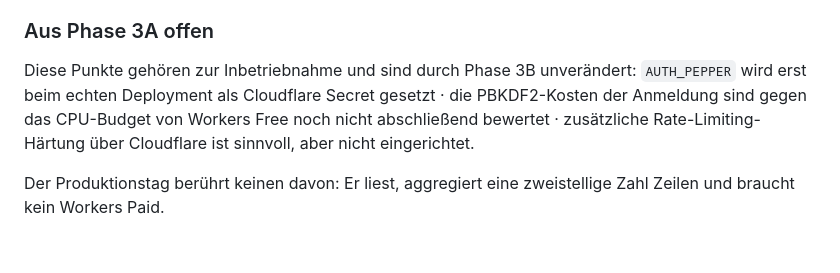
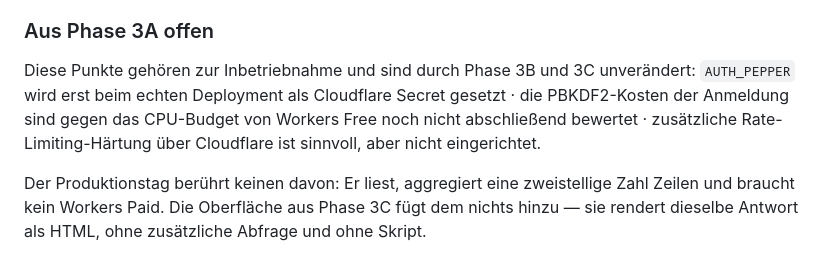
Before and after one commit to domekuester/buschmann-1846-website, a Markdown page: order-system/README.md, the part around one of its changes. Rendered like a GitHub page.

```diff
--- a/order-system/README.md
+++ b/order-system/README.md
@@ -407,11 +451,14 @@ Es liegen keine Zugangsdaten im Repository.
 
 ### Aus Phase 3A offen
 
-Diese Punkte gehören zur Inbetriebnahme und sind durch Phase 3B unverändert:
+Diese Punkte gehören zur Inbetriebnahme und sind durch Phase 3B und 3C
+unverändert:
 `AUTH_PEPPER` wird erst beim echten Deployment als Cloudflare Secret gesetzt ·
 die PBKDF2-Kosten der Anmeldung sind gegen das CPU-Budget von Workers Free
 noch nicht abschließend bewertet · zusätzliche Rate-Limiting-Härtung über
 Cloudflare ist sinnvoll, aber nicht eingerichtet.
 
 Der Produktionstag berührt keinen davon: Er liest, aggregiert eine
-zweistellige Zahl Zeilen und braucht kein Workers Paid.
+zweistellige Zahl Zeilen und braucht kein Workers Paid. Die Oberfläche aus
+Phase 3C fügt dem nichts hinzu — sie rendert dieselbe Antwort als HTML,
+ohne zusätzliche Abfrage und ohne Skript.
```
Also changed, not shown: other parts of order-system/README.md (+70 -26 lines).
